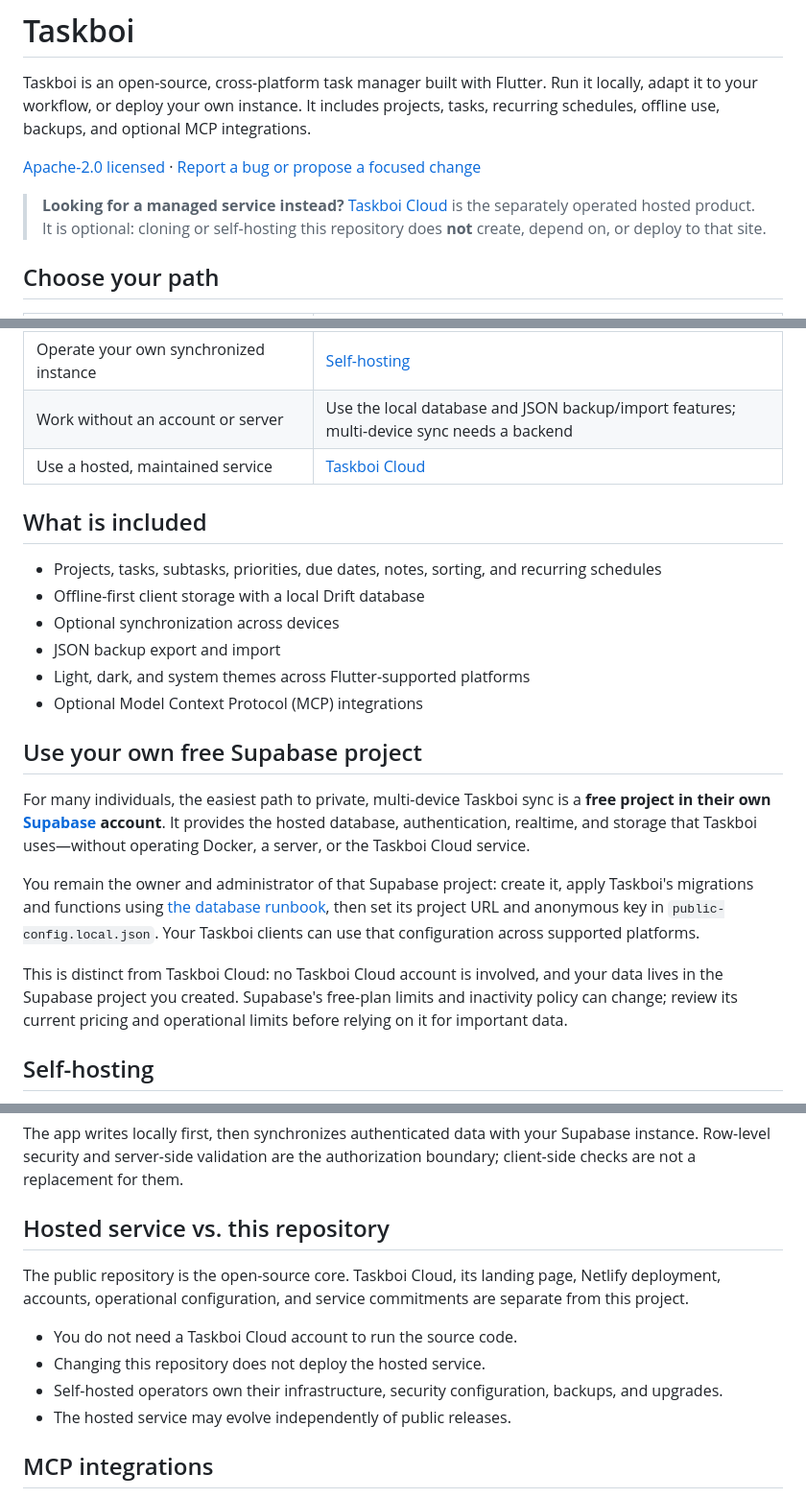
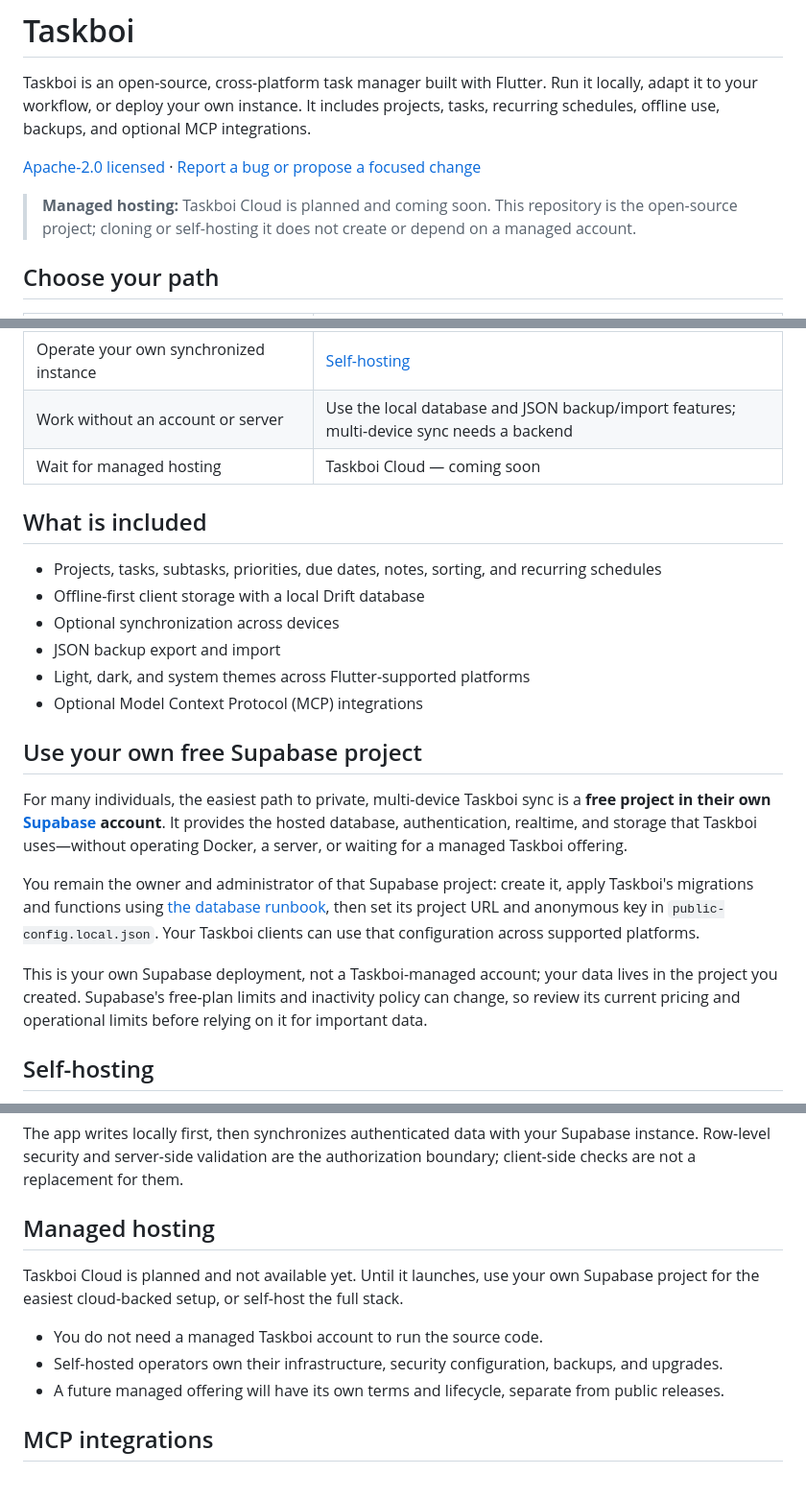
Before and after one commit to manugomez95/taskboi, a Markdown page: README.md, 3 parts joined by grey strips. Shown at 96% size. Drawn GitHub-style.

Commit message:
docs: mark managed hosting as coming soon (#15)

```diff
--- a/README.md
+++ b/README.md
@@ -4,7 +4,7 @@ Taskboi is an open-source, cross-platform task manager built with Flutter. Run i
 
 [Apache-2.0 licensed](LICENSE) · [Report a bug or propose a focused change](https://github.com/manugomez95/taskboi/issues)
 
-> **Looking for a managed service instead?** [Taskboi Cloud](https://taskboi.netlify.app) is the separately operated hosted product. It is optional: cloning or self-hosting this repository does **not** create, depend on, or deploy to that site.
+> **Managed hosting:** Taskboi Cloud is planned and coming soon. This repository is the open-source project; cloning or self-hosting it does not create or depend on a managed account.
 
 ## Choose your path
 
@@ -14,7 +14,7 @@ Taskboi is an open-source, cross-platform task manager built with Flutter. Run i
 | Get free multi-device sync without operating servers | [Use your own free Supabase project](#use-your-own-free-supabase-project) |
 | Operate your own synchronized instance | [Self-hosting](#self-hosting) |
 | Work without an account or server | Use the local database and JSON backup/import features; multi-device sync needs a backend |
-| Use a hosted, maintained service | [Taskboi Cloud](https://taskboi.netlify.app) |
+| Wait for managed hosting | Taskboi Cloud — coming soon |
 
 ## What is included
 
@@ -27,11 +27,11 @@ Taskboi is an open-source, cross-platform task manager built with Flutter. Run i
 
 ## Use your own free Supabase project
 
-For many individuals, the easiest path to private, multi-device Taskboi sync is a **free project in their own [Supabase](https://supabase.com/pricing) account**. It provides the hosted database, authentication, realtime, and storage that Taskboi uses—without operating Docker, a server, or the Taskboi Cloud service.
+For many individuals, the easiest path to private, multi-device Taskboi sync is a **free project in their own [Supabase](https://supabase.com/pricing) account**. It provides the hosted database, authentication, realtime, and storage that Taskboi uses—without operating Docker, a server, or waiting for a managed Taskboi offering.
 
 You remain the owner and administrator of that Supabase project: create it, apply Taskboi's migrations and functions using [the database runbook](supabase/README.md), then set its project URL and anonymous key in `public-config.local.json`. Your Taskboi clients can use that configuration across supported platforms.
 
-This is distinct from Taskboi Cloud: no Taskboi Cloud account is involved, and your data lives in the Supabase project you created. Supabase's free-plan limits and inactivity policy can change; review its current pricing and operational limits before relying on it for important data.
+This is your own Supabase deployment, not a Taskboi-managed account; your data lives in the project you created. Supabase's free-plan limits and inactivity policy can change, so review its current pricing and operational limits before relying on it for important data.
 
 ## Self-hosting
 
@@ -90,14 +90,13 @@ For database operations, migrations, and production-oriented safeguards, read [t
 
 The app writes locally first, then synchronizes authenticated data with your Supabase instance. Row-level security and server-side validation are the authorization boundary; client-side checks are not a replacement for them.
 
-## Hosted service vs. this repository
+## Managed hosting
 
-The public repository is the open-source core. Taskboi Cloud, its landing page, Netlify deployment, accounts, operational configuration, and service commitments are separate from this project.
+Taskboi Cloud is planned and not available yet. Until it launches, use your own Supabase project for the easiest cloud-backed setup, or self-host the full stack.
 
-- You do not need a Taskboi Cloud account to run the source code.
-- Changing this repository does not deploy the hosted service.
+- You do not need a managed Taskboi account to run the source code.
 - Self-hosted operators own their infrastructure, security configuration, backups, and upgrades.
-- The hosted service may evolve independently of public releases.
+- A future managed offering will have its own terms and lifecycle, separate from public releases.
 
 ## MCP integrations
 
```
